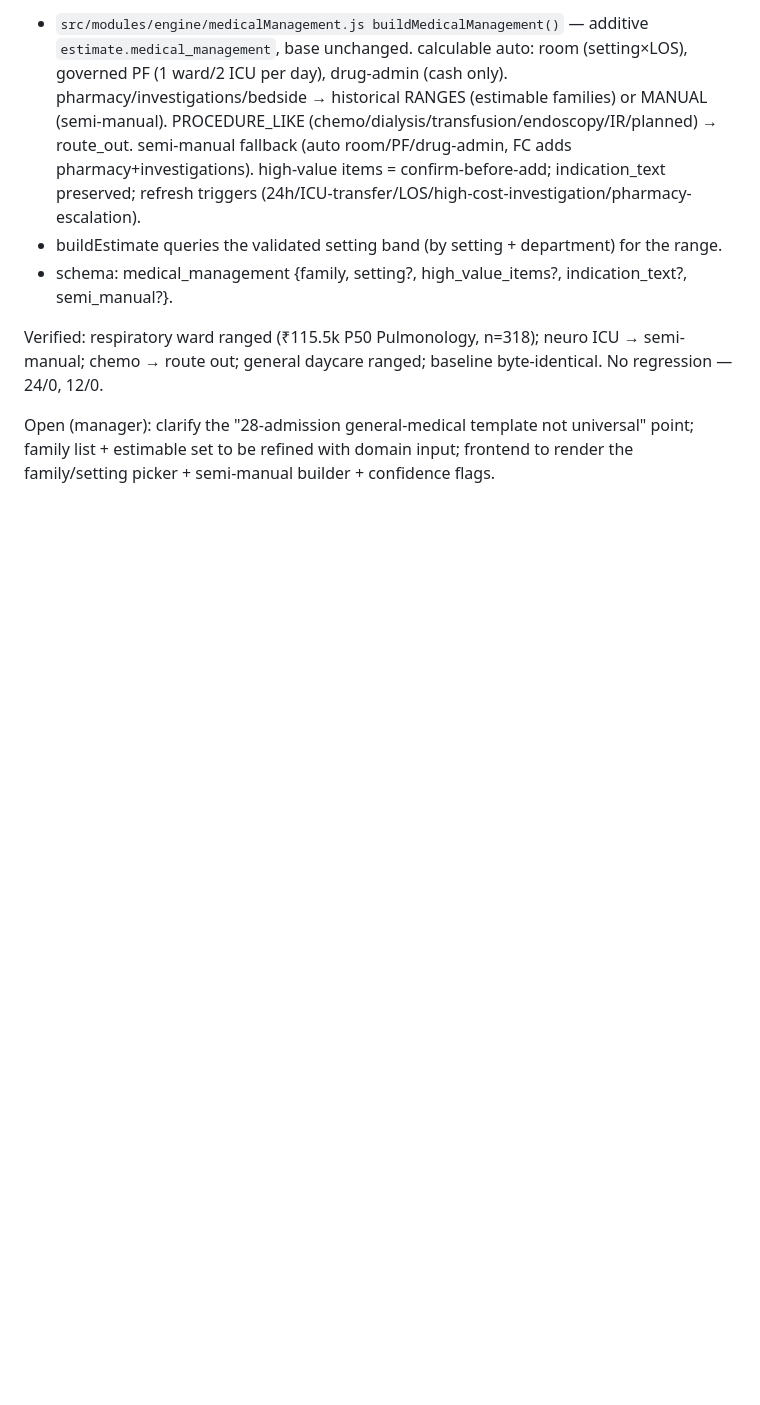
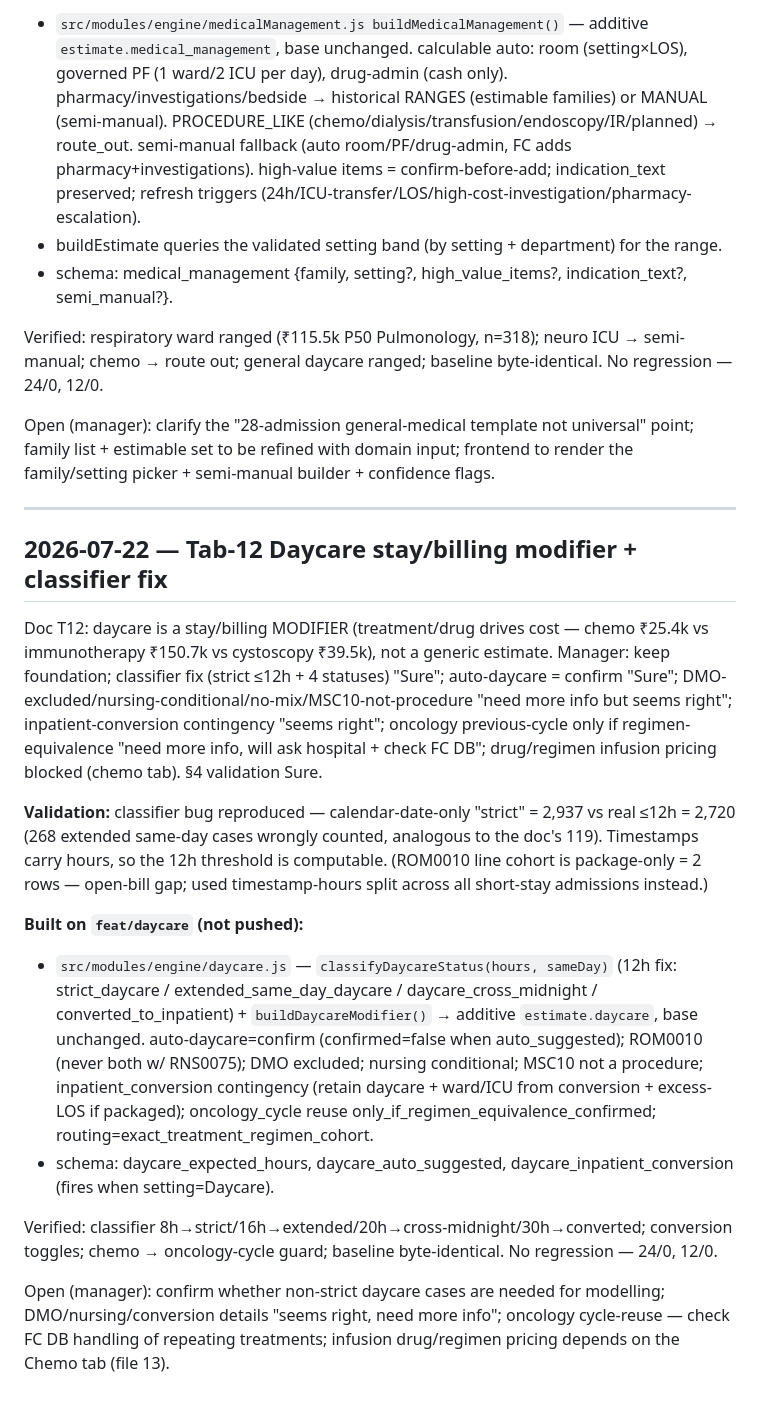
Before and after one commit to sb-figitallabs/fc-estimate, a Markdown page: backend-node/docs/chronicle.md, the part around the change. Drawn GitHub-style; blank space fills up the shorter version.

Commit message:
docs(chronicle): 2026-07-22 Tab-12 daycare modifier + classifier fix
Co-Authored-By: Claude Opus 4.8 (1M context) <noreply@anthropic.com>

```diff
--- a/backend-node/docs/chronicle.md
+++ b/backend-node/docs/chronicle.md
@@ -307,3 +307,19 @@ Doc T11: NOT one generic medical estimate — ~15 clinical families × setting (
 Verified: respiratory ward ranged (₹115.5k P50 Pulmonology, n=318); neuro ICU → semi-manual; chemo → route out; general daycare ranged; baseline byte-identical. No regression — 24/0, 12/0.
 
 Open (manager): clarify the "28-admission general-medical template not universal" point; family list + estimable set to be refined with domain input; frontend to render the family/setting picker + semi-manual builder + confidence flags.
+
+---
+
+## 2026-07-22 — Tab-12 Daycare stay/billing modifier + classifier fix
+
+Doc T12: daycare is a stay/billing MODIFIER (treatment/drug drives cost — chemo ₹25.4k vs immunotherapy ₹150.7k vs cystoscopy ₹39.5k), not a generic estimate. Manager: keep foundation; classifier fix (strict ≤12h + 4 statuses) "Sure"; auto-daycare = confirm "Sure"; DMO-excluded/nursing-conditional/no-mix/MSC10-not-procedure "need more info but seems right"; inpatient-conversion contingency "seems right"; oncology previous-cycle only if regimen-equivalence "need more info, will ask hospital + check FC DB"; drug/regimen infusion pricing blocked (chemo tab). §4 validation Sure.
+
+**Validation:** classifier bug reproduced — calendar-date-only "strict" = 2,937 vs real ≤12h = 2,720 (268 extended same-day cases wrongly counted, analogous to the doc's 119). Timestamps carry hours, so the 12h threshold is computable. (ROM0010 line cohort is package-only = 2 rows — open-bill gap; used timestamp-hours split across all short-stay admissions instead.)
+
+**Built on `feat/daycare` (not pushed):**
+- `src/modules/engine/daycare.js` — `classifyDaycareStatus(hours, sameDay)` (12h fix: strict_daycare / extended_same_day_daycare / daycare_cross_midnight / converted_to_inpatient) + `buildDaycareModifier()` → additive `estimate.daycare`, base unchanged. auto-daycare=confirm (confirmed=false when auto_suggested); ROM0010 (never both w/ RNS0075); DMO excluded; nursing conditional; MSC10 not a procedure; inpatient_conversion contingency (retain daycare + ward/ICU from conversion + excess-LOS if packaged); oncology_cycle reuse only_if_regimen_equivalence_confirmed; routing=exact_treatment_regimen_cohort.
+- schema: daycare_expected_hours, daycare_auto_suggested, daycare_inpatient_conversion (fires when setting=Daycare).
+
+Verified: classifier 8h→strict/16h→extended/20h→cross-midnight/30h→converted; conversion toggles; chemo → oncology-cycle guard; baseline byte-identical. No regression — 24/0, 12/0.
+
+Open (manager): confirm whether non-strict daycare cases are needed for modelling; DMO/nursing/conversion details "seems right, need more info"; oncology cycle-reuse — check FC DB handling of repeating treatments; infusion drug/regimen pricing depends on the Chemo tab (file 13).
```
